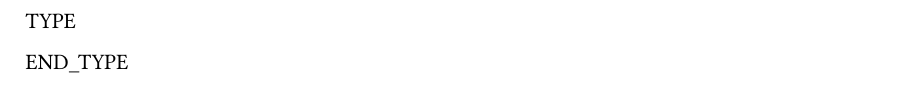
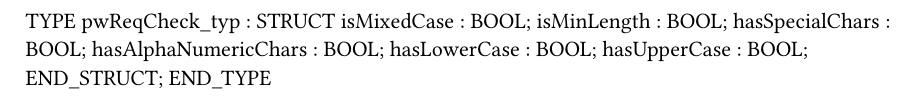
Before and after one commit to ChrisHairstonBnR/BnR-Video-Poker, a Typst document (BrVideoPoker/Logical/VisCtrl/Types.typ): part of the page, cut at the place of the change. Compiled offline with Typst 0.15.

Commit message:
Password Requirements now Displayed & Enforced

```diff
--- a/BrVideoPoker/Logical/VisCtrl/Types.typ
+++ b/BrVideoPoker/Logical/VisCtrl/Types.typ
@@ -1,4 +1,11 @@
 
 TYPE
-
+	pwReqCheck_typ : 	STRUCT
+		isMixedCase : BOOL;
+		isMinLength : BOOL;
+		hasSpecialChars : BOOL;
+		hasAlphaNumericChars : BOOL;
+		hasLowerCase : BOOL;
+		hasUpperCase : BOOL;
+	END_STRUCT;
 END_TYPE
```
Also changed, not shown: BrVideoPoker/Logical/Libraries/AsBrStr/AsBrStr.typ (added, +4 -0 lines), 14 other files.
